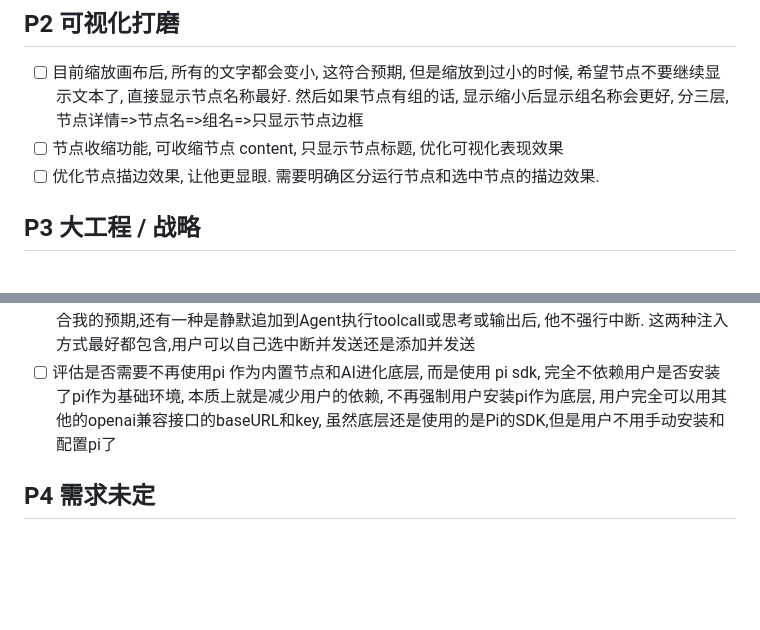
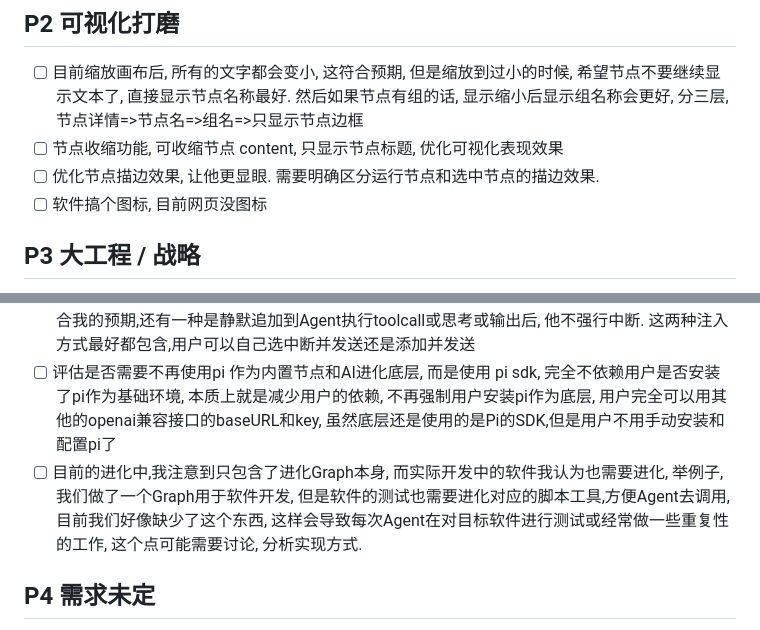
Before and after one commit to Yogioo/MiCan, a Markdown page: TODO.md, 2 parts joined by grey strips. GitHub-like rendering; blank space fills up the shorter version.

Commit message:
doc:update todo.md

```diff
--- a/TODO.md
+++ b/TODO.md
@@ -19,12 +19,14 @@
 - [ ] 目前缩放画布后, 所有的文字都会变小, 这符合预期, 但是缩放到过小的时候, 希望节点不要继续显示文本了, 直接显示节点名称最好. 然后如果节点有组的话, 显示缩小后显示组名称会更好, 分三层, 节点详情=>节点名=>组名=>只显示节点边框
 - [ ] 节点收缩功能, 可收缩节点 content, 只显示节点标题, 优化可视化表现效果
 - [ ] 优化节点描边效果, 让他更显眼. 需要明确区分运行节点和选中节点的描边效果.
+- [ ] 软件搞个图标, 目前网页没图标
 
 ## P3 大工程 / 战略
 
 - [ ] 目前一个图中的流程过多, 我希望封装子图功能, 类似父图调用子图, 把子图作为一个 Sub Graph 来进行调用和维护, 降低用户的理解成本和降低AI的维护成本.
 - [ ] 目前的pi节点, 需要新增注入用户输入功能, 原因是有的时候AI比较笨,遇到了一些反复绕圈子的情况, 这个时候如果人类手动输入一些指示给pi,那么会显著提升效率. 目前的pi不支持, 运行后会直接自己跑,直到完成, 添加用户信息有两种方式,一种是强行中断然后注入用户输入,然后继续, 这个最符合我的预期,还有一种是静默追加到Agent执行toolcall或思考或输出后, 他不强行中断. 这两种注入方式最好都包含,用户可以自己选中断并发送还是添加并发送
 - [ ] 评估是否需要不再使用pi 作为内置节点和AI进化底层, 而是使用 pi sdk, 完全不依赖用户是否安装了pi作为基础环境, 本质上就是减少用户的依赖, 不再强制用户安装pi作为底层, 用户完全可以用其他的openai兼容接口的baseURL和key, 虽然底层还是使用的是Pi的SDK,但是用户不用手动安装和配置pi了
+- [ ] 目前的进化中,我注意到只包含了进化Graph本身, 而实际开发中的软件我认为也需要进化, 举例子,我们做了一个Graph用于软件开发, 但是软件的测试也需要进化对应的脚本工具,方便Agent去调用, 目前我们好像缺少了这个东西, 这样会导致每次Agent在对目标软件进行测试或经常做一些重复性的工作, 这个点可能需要讨论, 分析实现方式.
 
 ## P4 需求未定
 
```
